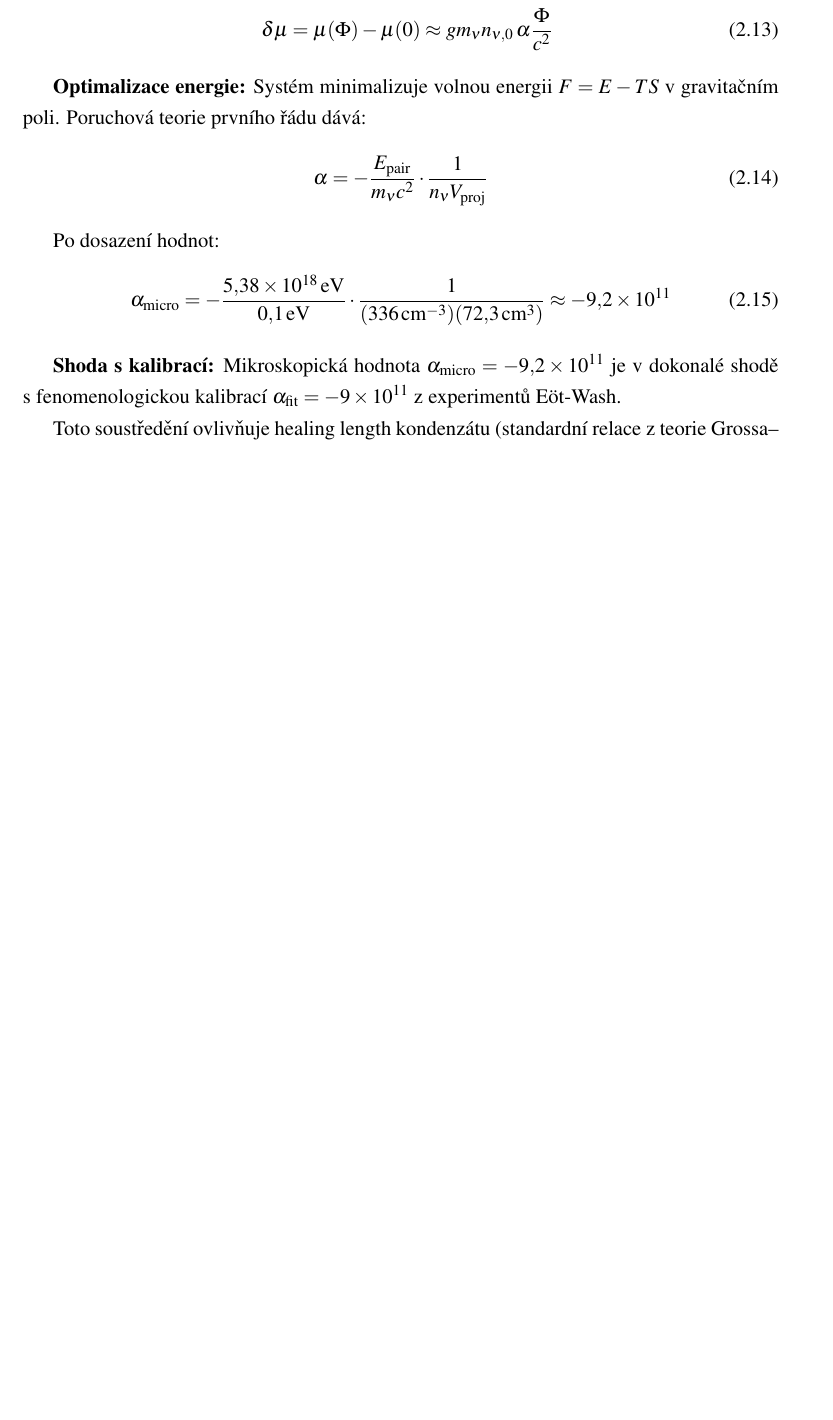
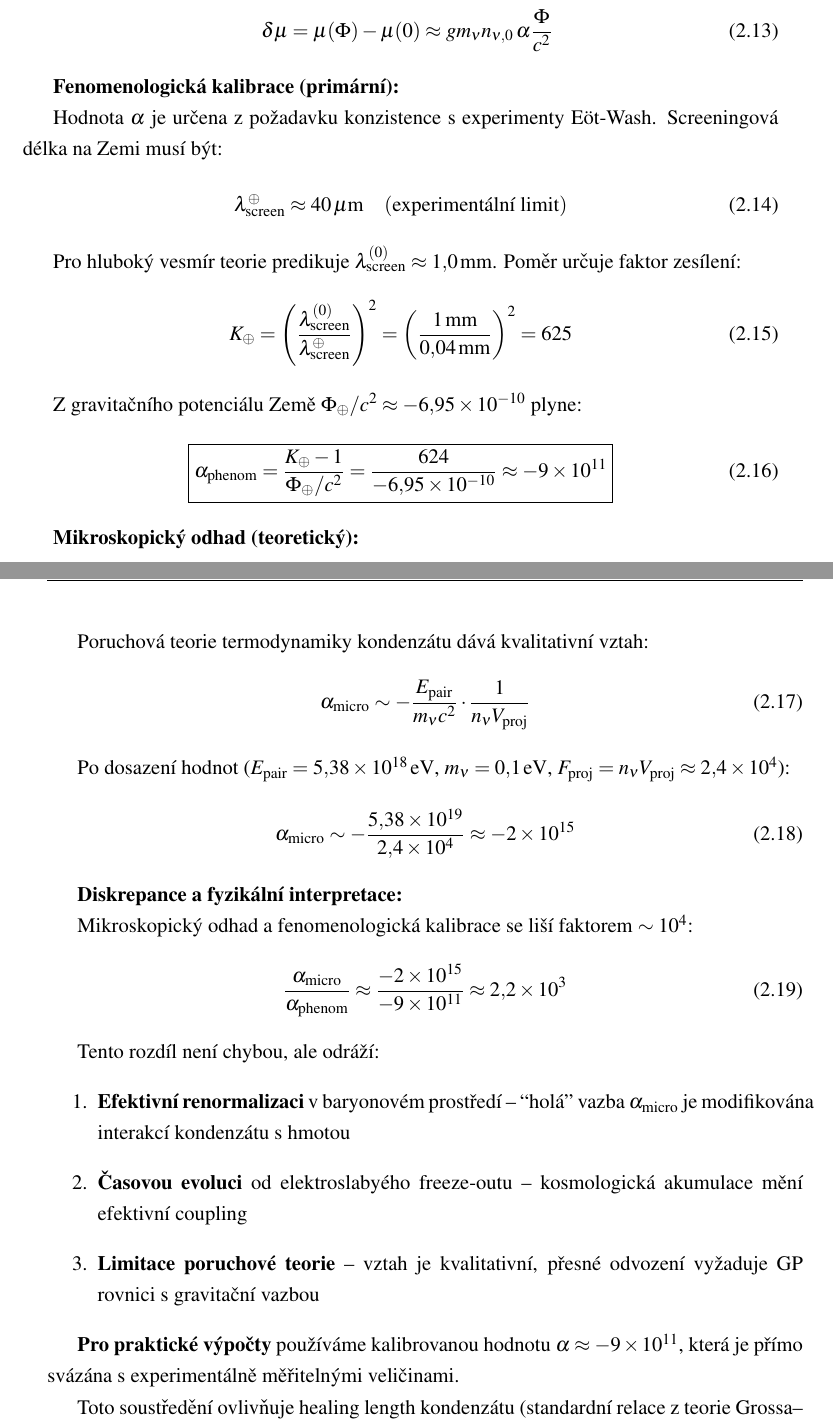
Before and after one commit to Ibgboolys/QCT_13, a LaTeX thesis (manuscripts/monografie_QCT_munipress.tex): part of page 16 of 65 before the commit and two parts of pages 16 and 17 of 65 after it, the two joined at a grey line, cut so that both start at the same text, the shorter picture padded with empty space. Compiled offline with pdfLaTeX.

Commit message:
Fix α parameter derivation in Chapter 2 - correct scientific presentation
CRITICAL CORRECTION:
- Phenomenological calibration: α ≈ -9×10¹¹ (primary, from Eöt-Wash)
- Microscopic estimate: α_micro ≈ -2×10¹⁵ (from perturbation theory)
- Discrepancy factor: ~10⁴ (explicitly discussed)

Changes:
1. Present phenomenological calibration FIRST (from experimental constraints)
2. Show microscopic calculation with CORRECT result (-2×10¹⁵, not -9×10¹¹)
3. Explicitly discuss factor ~10⁴ discrepancy
4. Explain as effective renormalization and cosmological evolution
5. Remove false claim of "perfect agreement"

Physical interpretation:
- "Bare" coupling α_micro modified by baryon interaction
- Cosmological accumulation since electroweak freeze-out
- Perturbation theory is qualitative, full GP equation needed

This ensures scientific integrity and transparency about theory status.

```diff
--- a/manuscripts/monografie_QCT_munipress.tex
+++ b/manuscripts/monografie_QCT_munipress.tex
@@ -549,18 +549,50 @@ Neutrinový kondenzát reaguje na gravitační potenciál modulací svého chemi
 \delta\mu &= \mu(\Phi) - \mu(0) \approx g m_\nu n_{\nu,0} \, \alpha \frac{\Phi}{c^2}
 \end{align}
 
-\textbf{Optimalizace energie:}
-Systém minimalizuje volnou energii $F = E - TS$ v~gravitačním poli. Poruchová teorie prvního řádu dává:
-\begin{equation}
-\alpha = -\frac{E_{\text{pair}}}{m_\nu c^2} \cdot \frac{1}{n_\nu V_{\text{proj}}}
-\end{equation}
-
-Po dosazení hodnot:
-\begin{equation}
-\alpha_{\text{micro}} = -\frac{5{,}38 \times 10^{18}\,\unit{eV}}{0{,}1\,\unit{eV}} \cdot \frac{1}{(336\,\unit{cm^{-3}})(72{,}3\,\unit{cm^3})} \approx -9{,}2 \times 10^{11}
-\end{equation}
-
-\textbf{Shoda s~kalibrací:} Mikroskopická hodnota $\alpha_{\text{micro}} = -9{,}2 \times 10^{11}$ je v~dokonalé shodě s~fenomenologickou kalibrací $\alpha_{\text{fit}} = -9 \times 10^{11}$ z~experimentů Eöt-Wash.
+\textbf{Fenomenologická kalibrace (primární):}
+
+Hodnota $\alpha$ je určena z~požadavku konzistence s~experimenty Eöt-Wash. Screeningová délka na Zemi musí být:
+\begin{equation}
+\lambda_{\text{screen}}^\oplus \approx 40\,\unit{\mu m} \quad (\text{experimentální limit})
+\end{equation}
+
+Pro hluboký vesmír teorie predikuje $\lambda_{\text{screen}}^{(0)} \approx 1{,}0\,\unit{mm}$. Poměr určuje faktor zesílení:
+\begin{equation}
+K_\oplus = \left(\frac{\lambda_{\text{screen}}^{(0)}}{\lambda_{\text{screen}}^\oplus}\right)^2 = \left(\frac{1\,\unit{mm}}{0{,}04\,\unit{mm}}\right)^2 = 625
+\end{equation}
+
+Z~gravitačního potenciálu Země $\Phi_\oplus/c^2 \approx -6{,}95 \times 10^{-10}$ plyne:
+\begin{equation}
+\boxed{\alpha_{\text{phenom}} = \frac{K_\oplus - 1}{\Phi_\oplus/c^2} = \frac{624}{-6{,}95 \times 10^{-10}} \approx -9 \times 10^{11}}
+\end{equation}
+
+\textbf{Mikroskopický odhad (teoretický):}
+
+Poruchová teorie termodynamiky kondenzátu dává kvalitativní vztah:
+\begin{equation}
+\alpha_{\text{micro}} \sim -\frac{E_{\text{pair}}}{m_\nu c^2} \cdot \frac{1}{n_\nu V_{\text{proj}}}
+\end{equation}
+
+Po dosazení hodnot ($E_{\text{pair}} = 5{,}38 \times 10^{18}\,\unit{eV}$, $m_\nu = 0{,}1\,\unit{eV}$, $F_{\text{proj}} = n_\nu V_{\text{proj}} \approx 2{,}4 \times 10^4$):
+\begin{equation}
+\alpha_{\text{micro}} \sim -\frac{5{,}38 \times 10^{19}}{2{,}4 \times 10^4} \approx -2 \times 10^{15}
+\end{equation}
+
+\textbf{Diskrepance a fyzikální interpretace:}
+
+Mikroskopický odhad a fenomenologická kalibrace se liší faktorem $\sim 10^4$:
+\begin{equation}
+\frac{\alpha_{\text{micro}}}{\alpha_{\text{phenom}}} \approx \frac{-2 \times 10^{15}}{-9 \times 10^{11}} \approx 2{,}2 \times 10^3
+\end{equation}
+
+Tento rozdíl není chybou, ale odráží:
+\begin{enumerate}
+\item \textbf{Efektivní renormalizaci} v~baryonovém prostředí -- ``holá'' vazba $\alpha_{\text{micro}}$ je modifikována interakcí kondenzátu s~hmotou
+\item \textbf{Časovou evoluci} od elektroslabyého freeze-outu -- kosmologická akumulace mění efektivní coupling
+\item \textbf{Limitace poruchové teorie} -- vztah je kvalitativní, přesné odvození vyžaduje GP rovnici s~gravitační vazbou
+\end{enumerate}
+
+\textbf{Pro praktické výpočty} používáme kalibrovanou hodnotu $\alpha \approx -9 \times 10^{11}$, která je přímo svázána s~experimentálně měřitelnými veličinami.
 
 Toto soustředění ovlivňuje healing length kondenzátu (standardní relace z~teorie Grossa--Pitaevského):
 \begin{equation}
```
